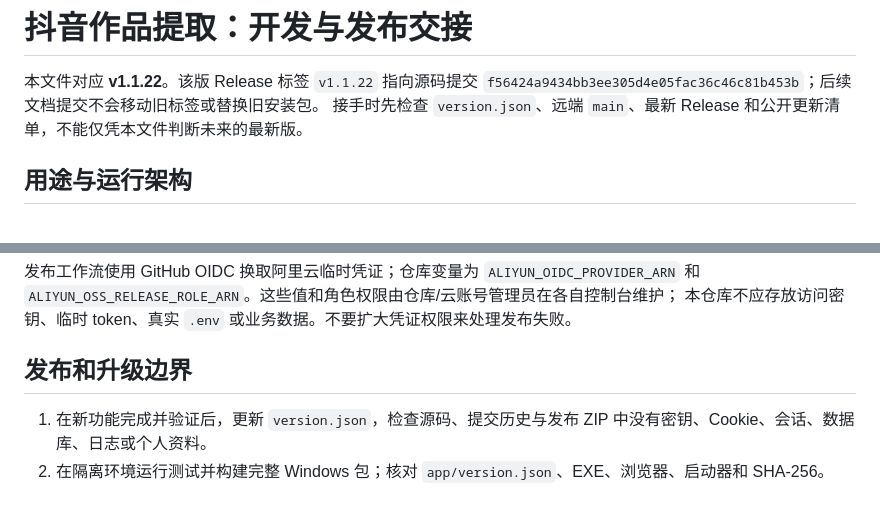
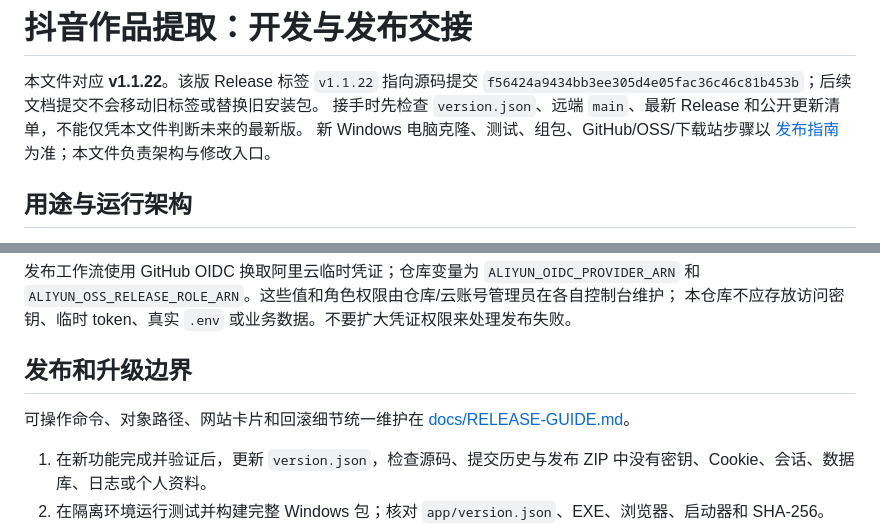
Before and after one commit to nmrsz645-bit/douyin-works-extractor-desktop, a Markdown page: HANDOFF.md, 2 parts joined by grey strips. Rendered like a GitHub page; blank space fills up the shorter version.

```diff
--- a/HANDOFF.md
+++ b/HANDOFF.md
@@ -3,6 +3,7 @@
 本文件对应 **v1.1.22**。该版 Release 标签 `v1.1.22` 指向源码提交
 `f56424a9434bb3ee305d4e05fac36c46c81b453b`；后续文档提交不会移动旧标签或替换旧安装包。
 接手时先检查 `version.json`、远端 `main`、最新 Release 和公开更新清单，不能仅凭本文件判断未来的最新版。
+新 Windows 电脑克隆、测试、组包、GitHub/OSS/下载站步骤以 [发布指南](docs/RELEASE-GUIDE.md) 为准；本文件负责架构与修改入口。
 
 ## 用途与运行架构
 
@@ -94,6 +95,8 @@ $env:LOCALAPPDATA = Join-Path $env:TEMP 'dwe-dev-profile'
 
 ## 发布和升级边界
 
+可操作命令、对象路径、网站卡片和回滚细节统一维护在 [docs/RELEASE-GUIDE.md](docs/RELEASE-GUIDE.md)。
+
 1. 在新功能完成并验证后，更新 `version.json`，检查源码、提交历史与发布 ZIP 中没有密钥、Cookie、会话、数据库、日志或个人资料。
 2. 在隔离环境运行测试并构建完整 Windows 包；核对 `app/version.json`、EXE、浏览器、启动器和 SHA-256。
 3. 正常推送源码到本仓库 `main`；**推送 `v*` 标签会触发 `.github/workflows/release.yml`，并尝试向生产 OSS 上传**。仅在获得对应发布授权、确认归属和凭证后推送标签。
```
Also changed, not shown: README.md (+3 -1 lines), docs/RELEASE-GUIDE.md (added, +209 -0 lines).
